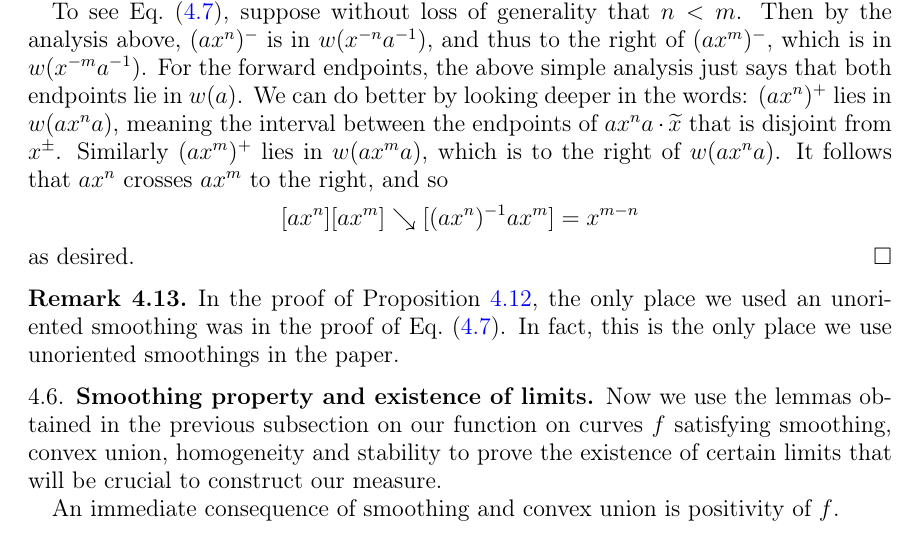
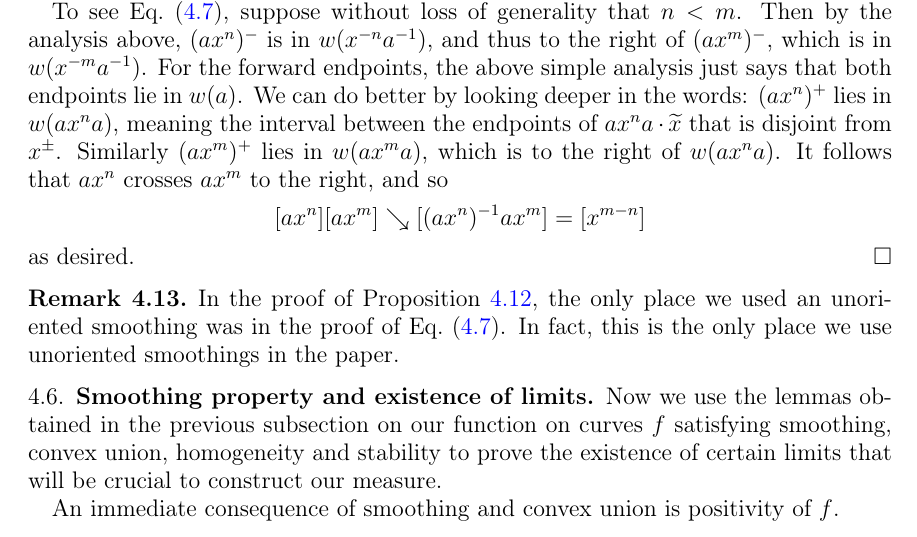
Before and after one commit to dpthurst/Currents-and-intersections, a LaTeX paper (Intersections.tex, which reads boxes.tex): part of page 21 of 46, cut so that both start at the same text. Compiled offline with pdfLaTeX.

Commit message:
Tiny typo fix

```diff
--- a/boxes.tex
+++ b/boxes.tex
@@ -597,7 +597,7 @@ $x$ is not simple.
   $w(ax^na)$. It follows that $ax^n$ crosses $ax^m$ to the right, and
   so
   \[
-    [ax^n][ax^m] \reducesto [(ax^n)^{-1}ax^m] = x^{m-n}
+    [ax^n][ax^m] \reducesto [(ax^n)^{-1}ax^m] = [x^{m-n}]
   \]
   as desired.
 \end{proof}
```
